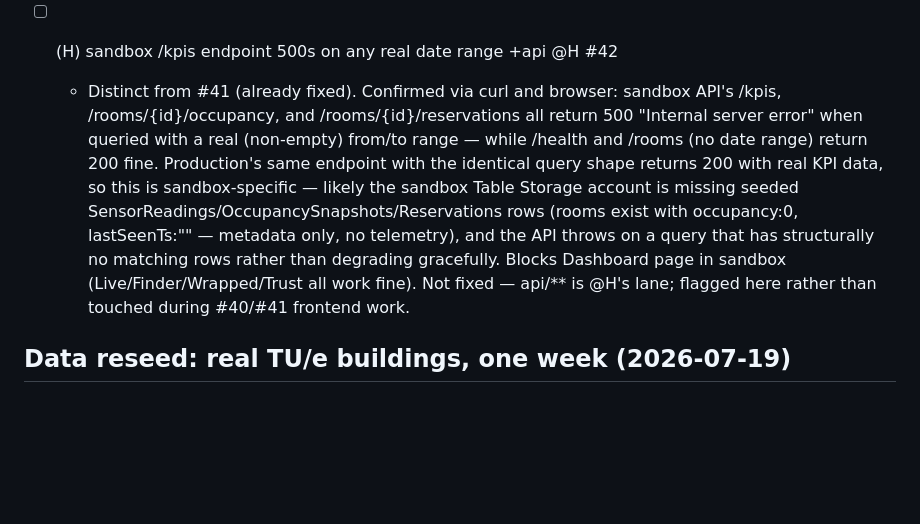
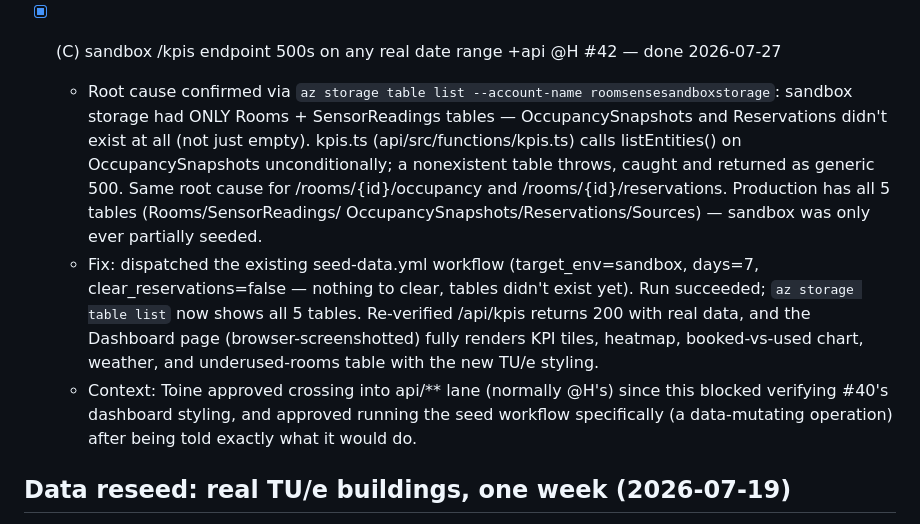
Before and after one commit to toinevl/roomsense, a Markdown page: wishlist.md, the part around the change. Rendered like a GitHub page; blank space fills up the shorter version.

Commit message:
chore(#42): root-cause and fix sandbox /kpis 500
Sandbox Table Storage was only ever partially seeded (Rooms +
SensorReadings, missing OccupancySnapshots + Reservations). Ran the
existing seed-data.yml workflow against sandbox; all 5 tables now
present, /kpis returns 200, Dashboard fully renders (browser-verified).

Co-Authored-By: Claude Sonnet 5 <noreply@anthropic.com>

```diff
--- a/wishlist.md
+++ b/wishlist.md
@@ -247,17 +247,22 @@ bug, because empty-but-present config blocks are still a plausible footgun.
   - Verified fixed: re-deployed sandbox, confirmed new bundle bakes .../api correctly, and
     Live/Find-a-Room/Wrapped pages now load real sandbox data end-to-end (browser-verified).
 
-- [ ] (H) sandbox /kpis endpoint 500s on any real date range +api @H #42
-  - Distinct from #41 (already fixed). Confirmed via curl and browser: sandbox API's /kpis,
-    /rooms/{id}/occupancy, and /rooms/{id}/reservations all return 500 "Internal server error"
-    when queried with a real (non-empty) from/to range — while /health and /rooms (no date range)
-    return 200 fine. Production's same endpoint with the identical query shape returns 200 with
-    real KPI data, so this is sandbox-specific — likely the sandbox Table Storage account is
-    missing seeded SensorReadings/OccupancySnapshots/Reservations rows (rooms exist with
-    occupancy:0, lastSeenTs:"" — metadata only, no telemetry), and the API throws on a query
-    that has structurally no matching rows rather than degrading gracefully. Blocks Dashboard
-    page in sandbox (Live/Finder/Wrapped/Trust all work fine). Not fixed — api/** is @H's lane;
-    flagged here rather than touched during #40/#41 frontend work.
+- [x] (C) sandbox /kpis endpoint 500s on any real date range +api @H #42 — done 2026-07-27
+  - Root cause confirmed via `az storage table list --account-name roomsensesandboxstorage`:
+    sandbox storage had ONLY Rooms + SensorReadings tables — OccupancySnapshots and Reservations
+    didn't exist at all (not just empty). kpis.ts (api/src/functions/kpis.ts) calls
+    listEntities() on OccupancySnapshots unconditionally; a nonexistent table throws, caught and
+    returned as generic 500. Same root cause for /rooms/{id}/occupancy and
+    /rooms/{id}/reservations. Production has all 5 tables (Rooms/SensorReadings/
+    OccupancySnapshots/Reservations/Sources) — sandbox was only ever partially seeded.
+  - Fix: dispatched the existing seed-data.yml workflow (target_env=sandbox, days=7,
+    clear_reservations=false — nothing to clear, tables didn't exist yet). Run succeeded;
+    `az storage table list` now shows all 5 tables. Re-verified /api/kpis returns 200 with real
+    data, and the Dashboard page (browser-screenshotted) fully renders KPI tiles, heatmap,
+    booked-vs-used chart, weather, and underused-rooms table with the new TU/e styling.
+  - Context: Toine approved crossing into api/** lane (normally @H's) since this blocked
+    verifying #40's dashboard styling, and approved running the seed workflow specifically
+    (a data-mutating operation) after being told exactly what it would do.
 
 ## Data reseed: real TU/e buildings, one week (2026-07-19)
 Requested by Toine: reseed against the real TU/e Atlas/Flux/Neuron buildings with a week of
```
